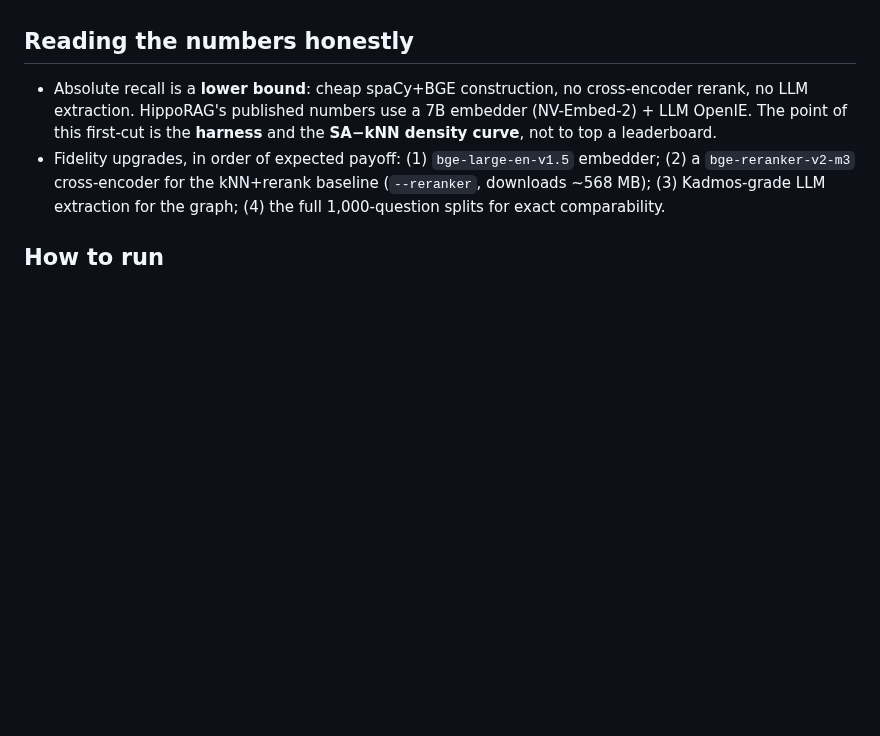
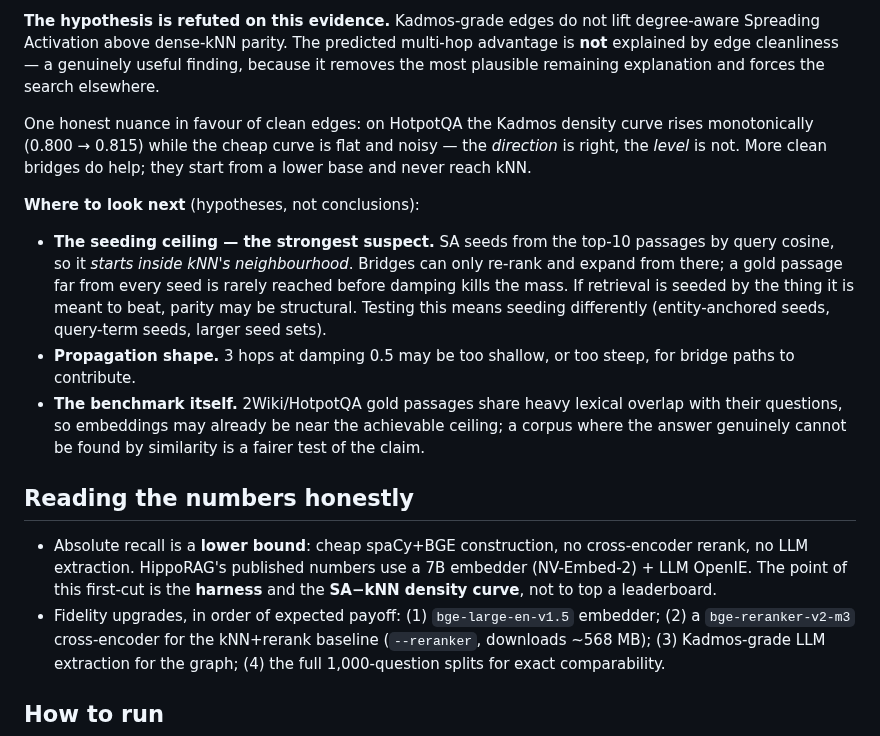
Before and after one commit to theogony-project/theogony, a Markdown page: docs/etappes/qa_benchmark.md, the part around one of its changes. GitHub-like rendering; blank space fills up the shorter version.

```diff
--- a/docs/etappes/qa_benchmark.md
+++ b/docs/etappes/qa_benchmark.md
@@ -113,3 +171,29 @@ curve turns positive, that is the first real evidence for it.
+**The hypothesis is refuted on this evidence.** Kadmos-grade edges do not lift
+degree-aware Spreading Activation above dense-kNN parity. The predicted multi-hop
+advantage is **not** explained by edge cleanliness — a genuinely useful finding,
+because it removes the most plausible remaining explanation and forces the search
+elsewhere.
+
+One honest nuance in favour of clean edges: on HotpotQA the Kadmos density curve
+rises monotonically (0.800 → 0.815) while the cheap curve is flat and noisy — the
+*direction* is right, the *level* is not. More clean bridges do help; they start
+from a lower base and never reach kNN.
+
+**Where to look next** (hypotheses, not conclusions):
+
+- **The seeding ceiling — the strongest suspect.** SA seeds from the top-10
+  passages by query cosine, so it *starts inside kNN's neighbourhood*. Bridges can
+  only re-rank and expand from there; a gold passage far from every seed is rarely
+  reached before damping kills the mass. If retrieval is seeded by the thing it is
+  meant to beat, parity may be structural. Testing this means seeding differently
+  (entity-anchored seeds, query-term seeds, larger seed sets).
+- **Propagation shape.** 3 hops at damping 0.5 may be too shallow, or too steep,
+  for bridge paths to contribute.
+- **The benchmark itself.** 2Wiki/HotpotQA gold passages share heavy lexical
+  overlap with their questions, so embeddings may already be near the achievable
+  ceiling; a corpus where the answer genuinely cannot be found by similarity is a
+  fairer test of the claim.
+
 ## Reading the numbers honestly
 
 - Absolute recall is a **lower bound**: cheap spaCy+BGE construction, no
```
Also changed, not shown: other parts of docs/etappes/qa_benchmark.md (+58 -0 lines), README.md (+1 -1 lines).
